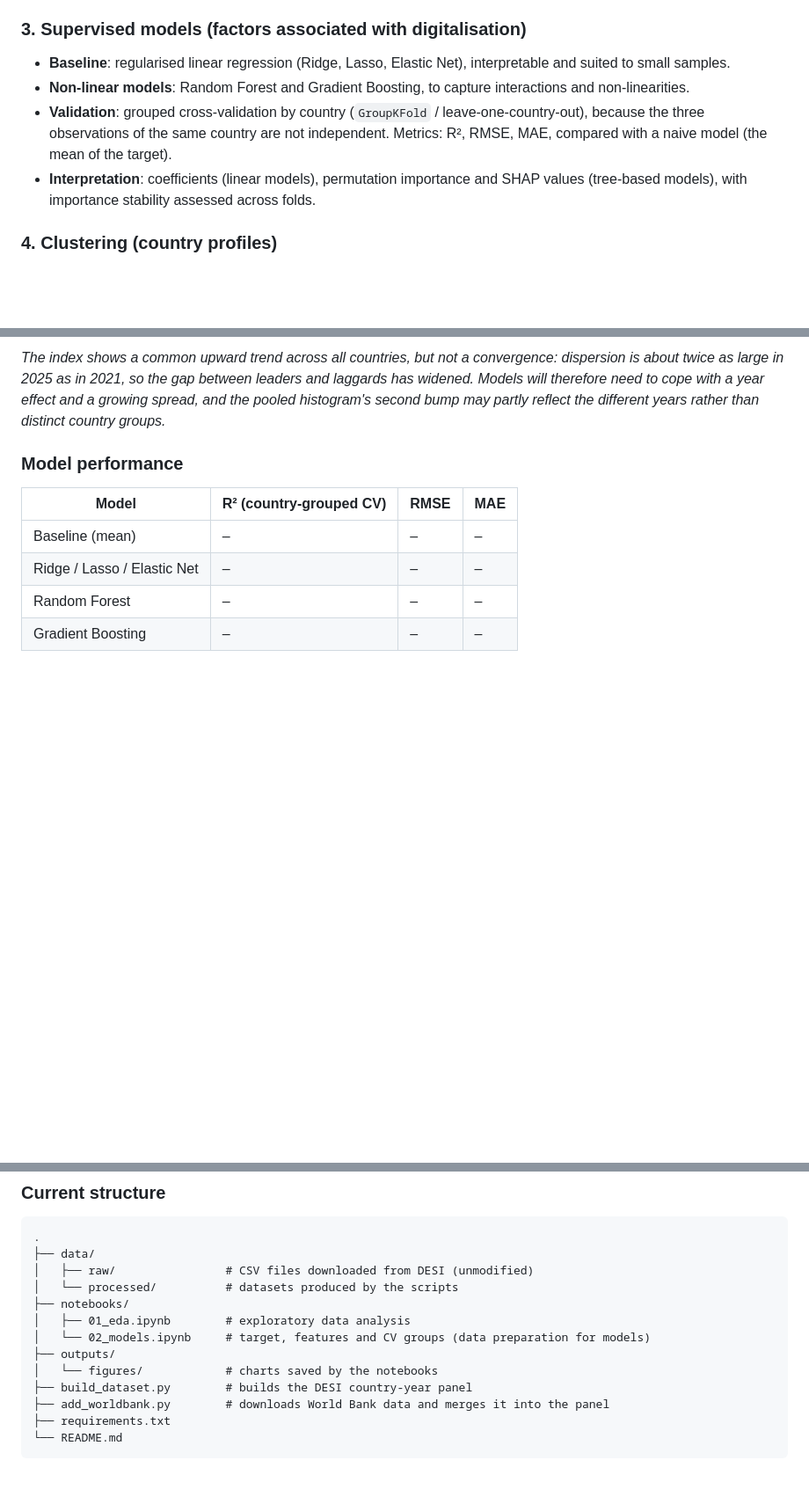
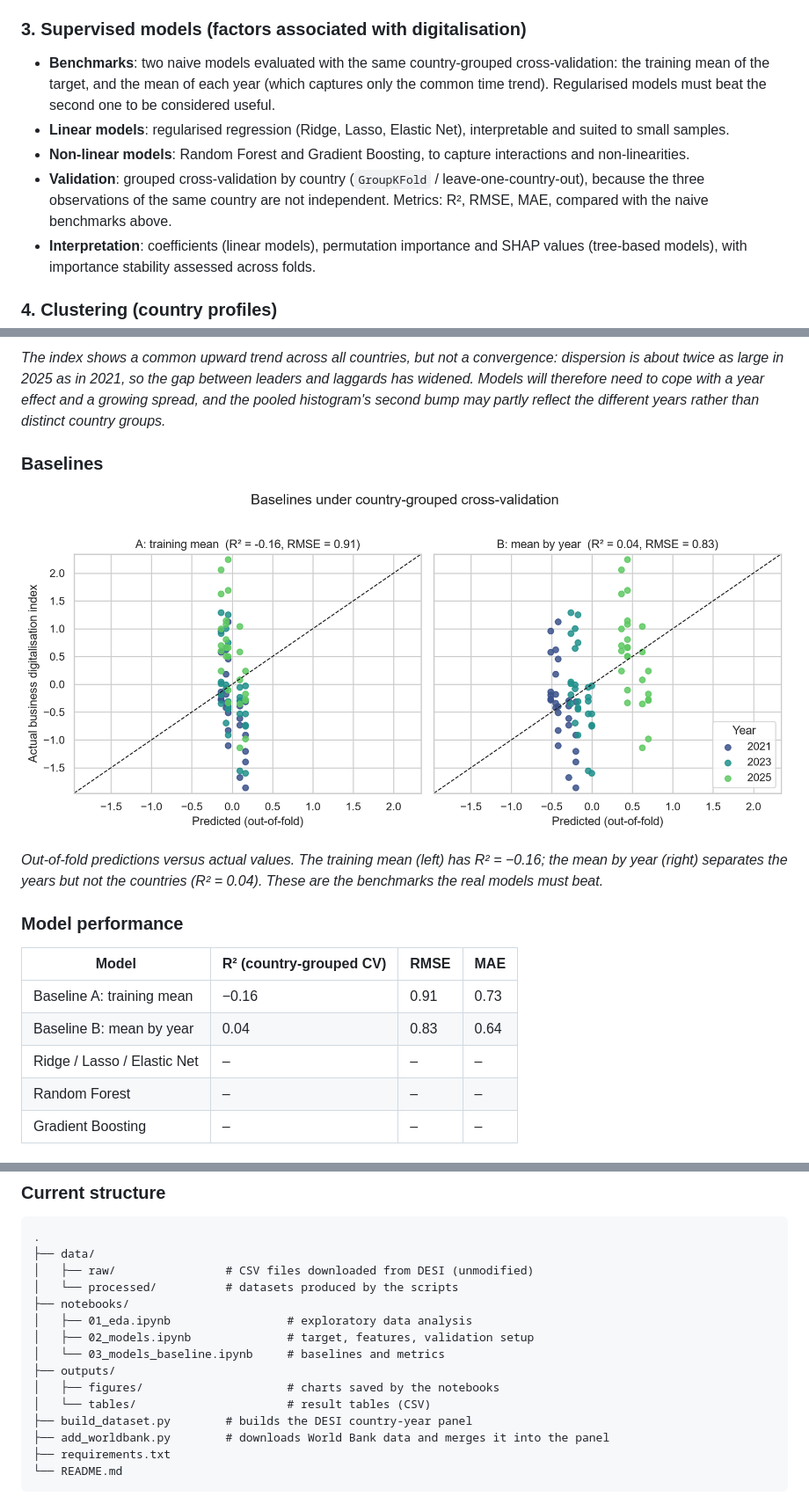
Before and after one commit to pgiacalone16/digitalizzazione-europa, a Markdown page: README.md, 3 parts joined by grey strips. Shown at 88% size. Drawn GitHub-style; pictures changed too: outputs/figures/09_baseline_predictions.png (added); blank space fills up the shorter version.

Commit message:
Add baseline notebook and results

```diff
--- a/README.md
+++ b/README.md
@@ -60,14 +60,18 @@ The analysis has four stages.
   included among the explanatory variables.
 
 ### 3. Supervised models (factors associated with digitalisation)
-- **Baseline**: regularised linear regression (Ridge, Lasso, Elastic Net),
+- **Benchmarks**: two naive models evaluated with the same country-grouped
+  cross-validation: the training mean of the target, and the mean of each year
+  (which captures only the common time trend). Regularised models must beat
+  the second one to be considered useful.
+- **Linear models**: regularised regression (Ridge, Lasso, Elastic Net),
   interpretable and suited to small samples.
 - **Non-linear models**: Random Forest and Gradient Boosting, to capture
   interactions and non-linearities.
 - **Validation**: grouped cross-validation by country
   (`GroupKFold` / leave-one-country-out), because the three observations of
   the same country are not independent. Metrics: R², RMSE, MAE, compared
-  with a naive model (the mean of the target).
+  with the naive benchmarks above.
 - **Interpretation**: coefficients (linear models), permutation importance
   and SHAP values (tree-based models), with importance stability assessed
   across folds.
@@ -126,10 +130,19 @@ cope with a year effect and a growing spread, and the pooled histogram's
 second bump may partly reflect the different years rather than distinct
 country groups.*
 
+### Baselines
+
+![Baselines under country-grouped cross-validation](outputs/figures/09_baseline_predictions.png)
+
+*Out-of-fold predictions versus actual values. The training mean (left) has
+R² = −0.16; the mean by year (right) separates the years but not the countries
+(R² = 0.04). These are the benchmarks the real models must beat.*
+
 ### Model performance
 | Model | R² (country-grouped CV) | RMSE | MAE |
 |---|---|---|---|
-| Baseline (mean) | – | – | – |
+| Baseline A: training mean | −0.16 | 0.91 | 0.73 |
+| Baseline B: mean by year | 0.04 | 0.83 | 0.64 |
 | Ridge / Lasso / Elastic Net | – | – | – |
 | Random Forest | – | – | – |
 | Gradient Boosting | – | – | – |
@@ -188,10 +201,12 @@ country groups.*
 │   ├── raw/                # CSV files downloaded from DESI (unmodified)
 │   └── processed/          # datasets produced by the scripts
 ├── notebooks/
-│   ├── 01_eda.ipynb        # exploratory data analysis
-│   └── 02_models.ipynb     # target, features and CV groups (data preparation for models)
+│   ├── 01_eda.ipynb                 # exploratory data analysis
+│   ├── 02_models.ipynb              # target, features, validation setup
+│   └── 03_models_baseline.ipynb     # baselines and metrics
 ├── outputs/
-│   └── figures/            # charts saved by the notebooks
+│   ├── figures/                     # charts saved by the notebooks
+│   └── tables/                      # result tables (CSV)
 ├── build_dataset.py        # builds the DESI country-year panel
 ├── add_worldbank.py        # downloads World Bank data and merges it into the panel
 ├── requirements.txt
```
Also changed, not shown: other parts of README.md (+1 -1 lines), 2 other files.
